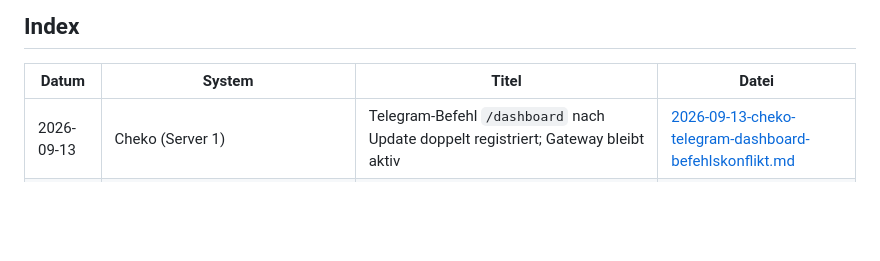
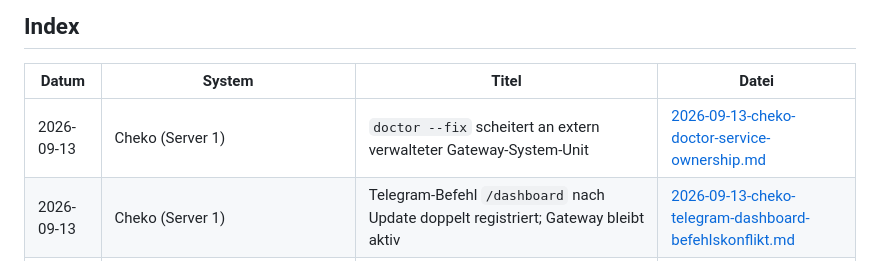
Before and after one commit to Soblissa/Gandalfs_Welt, a Markdown page: Fehlerprotokolle/README.md, the part around the change. Drawn GitHub-style; blank space fills up the shorter version.

Commit message:
docs: record Cheko doctor migration failure

```diff
--- a/Fehlerprotokolle/README.md
+++ b/Fehlerprotokolle/README.md
@@ -28,6 +28,7 @@ Zentrale Ablage fuer dokumentierte Stoerungen an Sarahs und dtos Infrastruktur.
 
 | Datum | System | Titel | Datei |
 |---|---|---|---|
+| 2026-09-13 | Cheko (Server 1) | `doctor --fix` scheitert an extern verwalteter Gateway-System-Unit | [2026-09-13-cheko-doctor-service-ownership.md](2026-09-13-cheko-doctor-service-ownership.md) |
 | 2026-09-13 | Cheko (Server 1) | Telegram-Befehl `/dashboard` nach Update doppelt registriert; Gateway bleibt aktiv | [2026-09-13-cheko-telegram-dashboard-befehlskonflikt.md](2026-09-13-cheko-telegram-dashboard-befehlskonflikt.md) |
 | 2026-09-12 | Chefkoch (Server 1, `cheko`) | 129,07 USD ohne bewusste Nutzung; vollständig Claude Opus 5 zugeordnet, verursachender Key/Prozess noch offen | [2026-09-12-chefkoch-unerklaerte-anthropic-kosten.md](2026-09-12-chefkoch-unerklaerte-anthropic-kosten.md) |
 | 2026-09-09 | Server 1 (`srv1492182`), OpenClaw-Agent | Anthropic-Guthaben leer; alle Fallbacks teilen dasselbe gesperrte Auth-Profil | [2026-09-09-s1-anthropic-guthaben-und-fallback.md](2026-09-09-s1-anthropic-guthaben-und-fallback.md) |
```
Also changed, not shown: Fehlerprotokolle/2026-09-13-cheko-doctor-service-ownership.md (added, +35 -0 lines).
